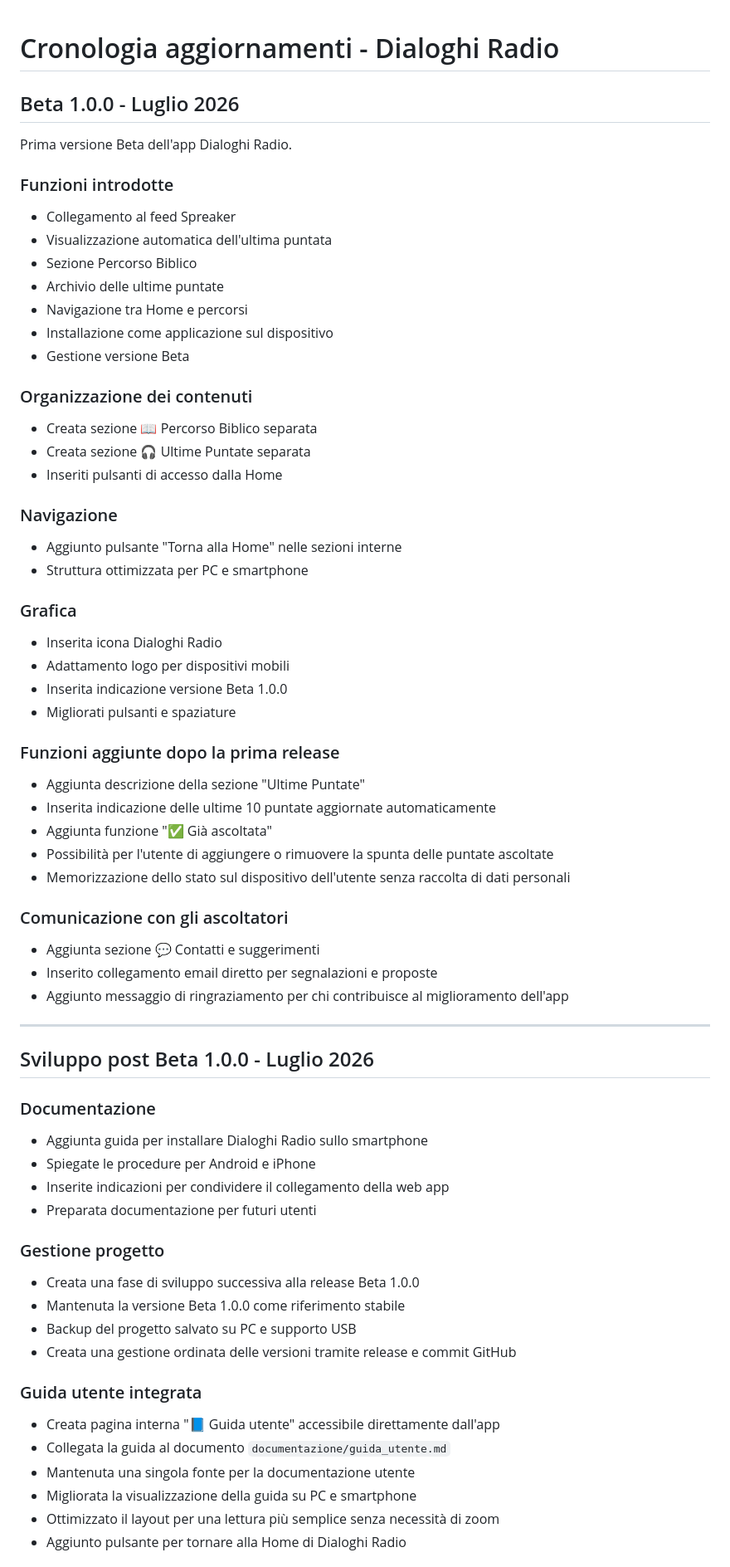
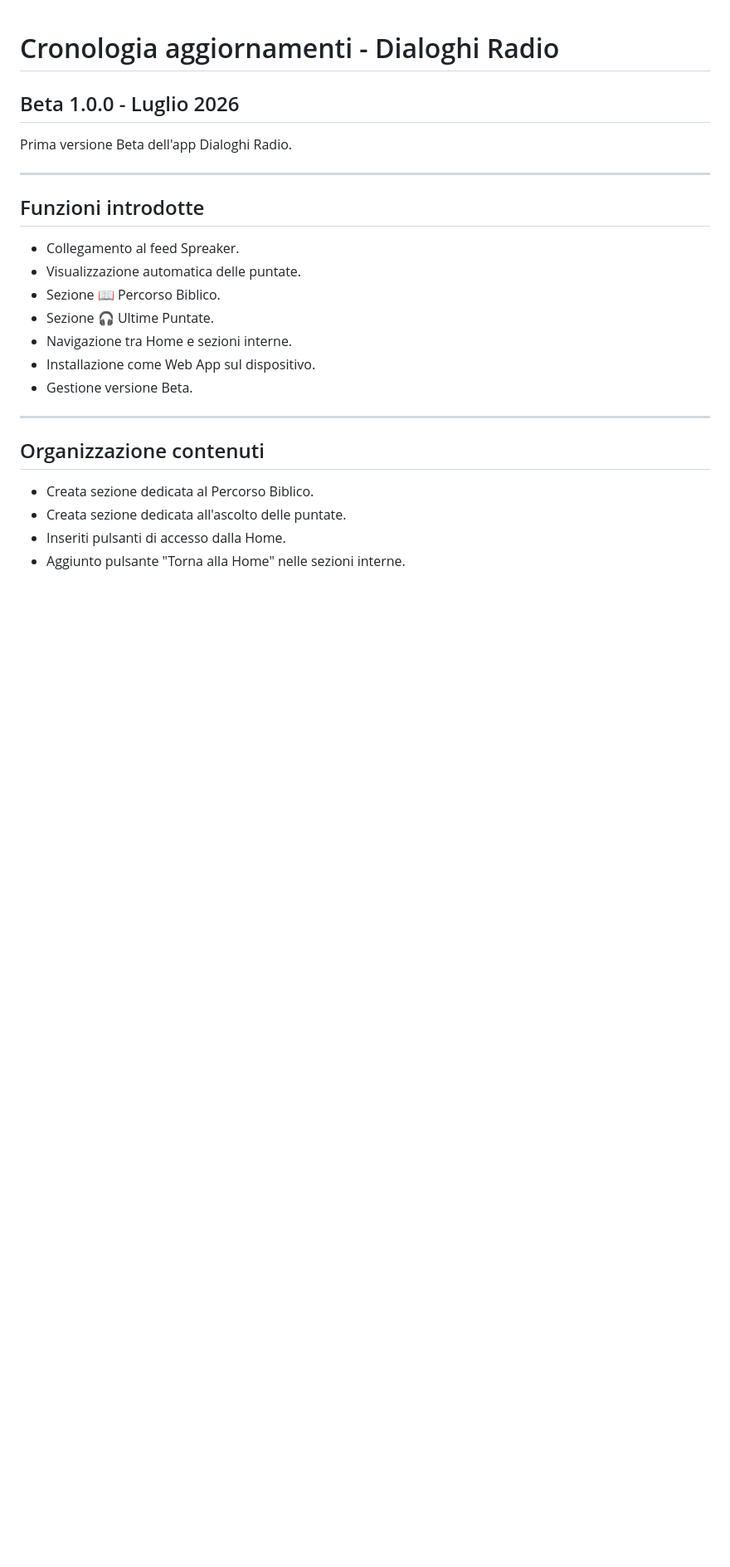
Before and after one commit to dialoghiradio/DR, a Markdown page: CHANGELOG.md, the part around one of its changes. Shown at 83% size. Drawn GitHub-style; blank space fills up the shorter version.

```diff
--- a/CHANGELOG.md
+++ b/CHANGELOG.md
@@ -4,73 +4,27 @@
 
 Prima versione Beta dell'app Dialoghi Radio.
 
-### Funzioni introdotte
 
-- Collegamento al feed Spreaker
-- Visualizzazione automatica dell'ultima puntata
-- Sezione Percorso Biblico
-- Archivio delle ultime puntate
-- Navigazione tra Home e percorsi
-- Installazione come applicazione sul dispositivo
-- Gestione versione Beta
+---
 
-### Organizzazione dei contenuti
+## Funzioni introdotte
 
-- Creata sezione 📖 Percorso Biblico separata
-- Creata sezione 🎧 Ultime Puntate separata
-- Inseriti pulsanti di accesso dalla Home
-
-### Navigazione
-
-- Aggiunto pulsante "Torna alla Home" nelle sezioni interne
-- Struttura ottimizzata per PC e smartphone
-
-### Grafica
-
-- Inserita icona Dialoghi Radio
-- Adattamento logo per dispositivi mobili
-- Inserita indicazione versione Beta 1.0.0
-- Migliorati pulsanti e spaziature
-
-### Funzioni aggiunte dopo la prima release
-
-- Aggiunta descrizione della sezione "Ultime Puntate"
-- Inserita indicazione delle ultime 10 puntate aggiornate automaticamente
-- Aggiunta funzione "✅ Già ascoltata"
-- Possibilità per l'utente di aggiungere o rimuovere la spunta delle puntate ascoltate
-- Memorizzazione dello stato sul dispositivo dell'utente senza raccolta di dati personali
-
-### Comunicazione con gli ascoltatori
-
-- Aggiunta sezione 💬 Contatti e suggerimenti
-- Inserito collegamento email diretto per segnalazioni e proposte
-- Aggiunto messaggio di ringraziamento per chi contribuisce al miglioramento dell'app
+- Collegamento al feed Spreaker.
+- Visualizzazione automatica delle puntate.
+- Sezione 📖 Percorso Biblico.
+- Sezione 🎧 Ultime Puntate.
+- Navigazione tra Home e sezioni interne.
+- Installazione come Web App sul dispositivo.
+- Gestione versione Beta.
 
 
 ---
 
-## Sviluppo post Beta 1.0.0 - Luglio 2026
+## Organizzazione contenuti
 
-### Documentazione
+- Creata sezione dedicata al Percorso Biblico.
+- Creata sezione dedicata all'ascolto delle puntate.
+- Inseriti pulsanti di accesso dalla Home.
+- Aggiunto pulsante "Torna alla Home" nelle sezioni interne.
 
-- Aggiunta guida per installare Dialoghi Radio sullo smartphone
-- Spiegate le procedure per Android e iPhone
-- Inserite indicazioni per condividere il collegamento della web app
-- Preparata documentazione per futuri utenti
 
-### Gestione progetto
-
-- Creata una fase di sviluppo successiva alla release Beta 1.0.0
-- Mantenuta la versione Beta 1.0.0 come riferimento stabile
-- Backup del progetto salvato su PC e supporto USB
-- Creata una gestione ordinata delle versioni tramite release e commit GitHub
-
-### Guida utente integrata
-
-- Creata pagina interna "📘 Guida utente" accessibile direttamente dall'app
-- Collegata la guida al documento `documentazione/guida_utente.md`
-- Mantenuta una singola fonte per la documentazione utente
-- Migliorata la visualizzazione della guida su PC e smartphone
-- Ottimizzato il layout per una lettura più semplice senza necessità di zoom
-- Aggiunto pulsante per tornare alla Home di Dialoghi Radio
-
```
Also changed, not shown: other parts of CHANGELOG.md (+141 -60 lines).
